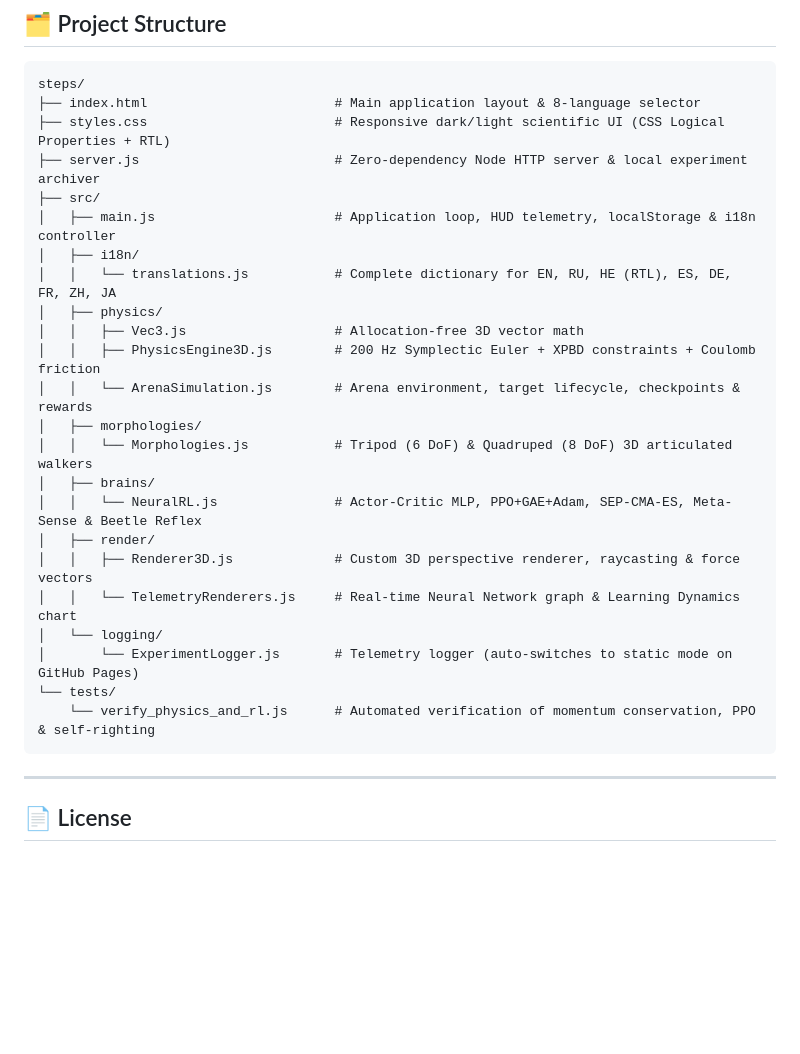
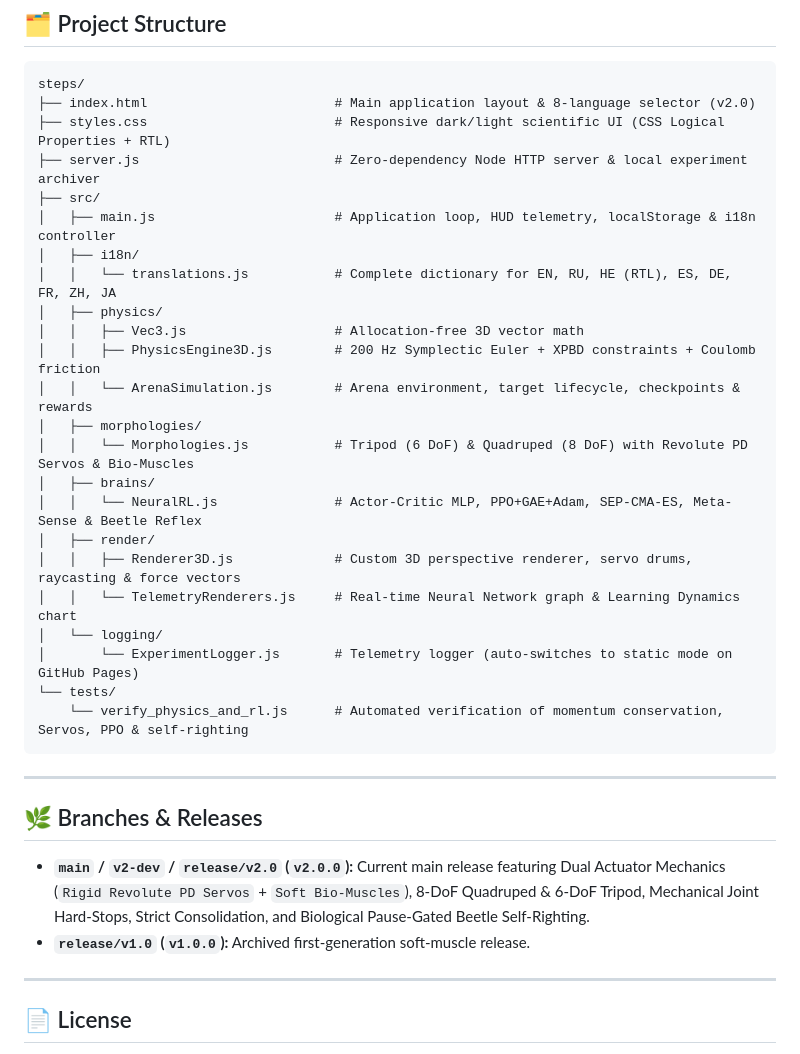
Before and after one commit to aminadav-ai/steps, a Markdown page: README.md, the part around the change printed below. GitHub-like rendering; blank space fills up the shorter version.

````diff
--- a/README.md
+++ b/README.md
@@ -78,7 +95,7 @@ npm test
 
 ```text
 steps/
-├── index.html                        # Main application layout & 8-language selector
+├── index.html                        # Main application layout & 8-language selector (v2.0)
 ├── styles.css                        # Responsive dark/light scientific UI (CSS Logical Properties + RTL)
 ├── server.js                         # Zero-dependency Node HTTP server & local experiment archiver
 ├── src/
@@ -90,17 +107,23 @@ steps/
 │   │   ├── PhysicsEngine3D.js        # 200 Hz Symplectic Euler + XPBD constraints + Coulomb friction
 │   │   └── ArenaSimulation.js        # Arena environment, target lifecycle, checkpoints & rewards
 │   ├── morphologies/
-│   │   └── Morphologies.js           # Tripod (6 DoF) & Quadruped (8 DoF) 3D articulated walkers
+│   │   └── Morphologies.js           # Tripod (6 DoF) & Quadruped (8 DoF) with Revolute PD Servos & Bio-Muscles
 │   ├── brains/
 │   │   └── NeuralRL.js               # Actor-Critic MLP, PPO+GAE+Adam, SEP-CMA-ES, Meta-Sense & Beetle Reflex
 │   ├── render/
-│   │   ├── Renderer3D.js             # Custom 3D perspective renderer, raycasting & force vectors
+│   │   ├── Renderer3D.js             # Custom 3D perspective renderer, servo drums, raycasting & force vectors
 │   │   └── TelemetryRenderers.js     # Real-time Neural Network graph & Learning Dynamics chart
 │   └── logging/
 │       └── ExperimentLogger.js       # Telemetry logger (auto-switches to static mode on GitHub Pages)
 └── tests/
-    └── verify_physics_and_rl.js      # Automated verification of momentum conservation, PPO & self-righting
+    └── verify_physics_and_rl.js      # Automated verification of momentum conservation, Servos, PPO & self-righting
 ```
+
+---
+
+## 🌿 Branches & Releases
+- **`main` / `v2-dev` / `release/v2.0` (`v2.0.0`):** Current main release featuring Dual Actuator Mechanics (`Rigid Revolute PD Servos` + `Soft Bio-Muscles`), 8-DoF Quadruped & 6-DoF Tripod, Mechanical Joint Hard-Stops, Strict Consolidation, and Biological Pause-Gated Beetle Self-Righting.
+- **`release/v1.0` (`v1.0.0`):** Archived first-generation soft-muscle release.
 
 ---
 
````
Also changed, not shown: other parts of README.md (+35 -18 lines), assets/01_arena_preview.png, assets/screenshot.png, 3 other files.
